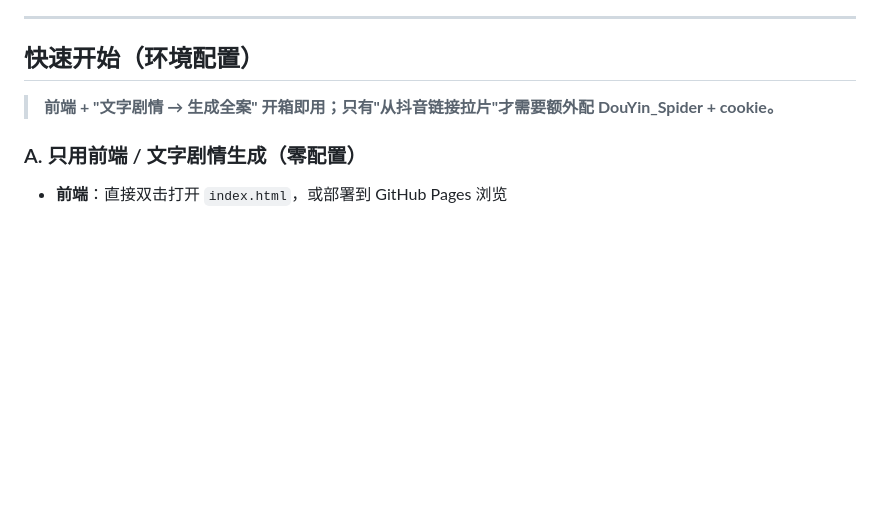
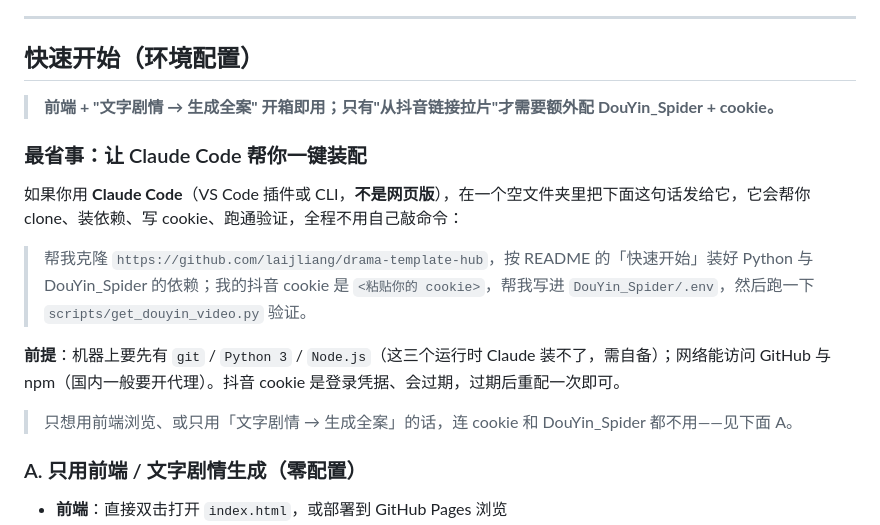
Before and after one commit to laijliang/drama-template-hub, a Markdown page: README.md, the part around the change. Drawn GitHub-style; blank space fills up the shorter version.

Commit message:
README 快速开始：新增「让 Claude Code 一键装配」入口，附可转发的自然语言指令与前提说明

```diff
--- a/README.md
+++ b/README.md
@@ -19,6 +19,16 @@
 ## 快速开始（环境配置）
 
 > **前端 + "文字剧情 → 生成全案" 开箱即用；只有"从抖音链接拉片"才需要额外配 DouYin_Spider + cookie。**
+
+### 最省事：让 Claude Code 帮你一键装配
+
+如果你用 **Claude Code**（VS Code 插件或 CLI，**不是网页版**），在一个空文件夹里把下面这句话发给它，它会帮你 clone、装依赖、写 cookie、跑通验证，全程不用自己敲命令：
+
+> 帮我克隆 `https://github.com/laijliang/drama-template-hub`，按 README 的「快速开始」装好 Python 与 DouYin_Spider 的依赖；我的抖音 cookie 是 `<粘贴你的 cookie>`，帮我写进 `DouYin_Spider/.env`，然后跑一下 `scripts/get_douyin_video.py` 验证。
+
+**前提**：机器上要先有 `git` / `Python 3` / `Node.js`（这三个运行时 Claude 装不了，需自备）；网络能访问 GitHub 与 npm（国内一般要开代理）。抖音 cookie 是登录凭据、会过期，过期后重配一次即可。
+
+> 只想用前端浏览、或只用「文字剧情 → 生成全案」的话，连 cookie 和 DouYin_Spider 都不用——见下面 A。
 
 ### A. 只用前端 / 文字剧情生成（零配置）
 - **前端**：直接双击打开 `index.html`，或部署到 GitHub Pages 浏览
```
